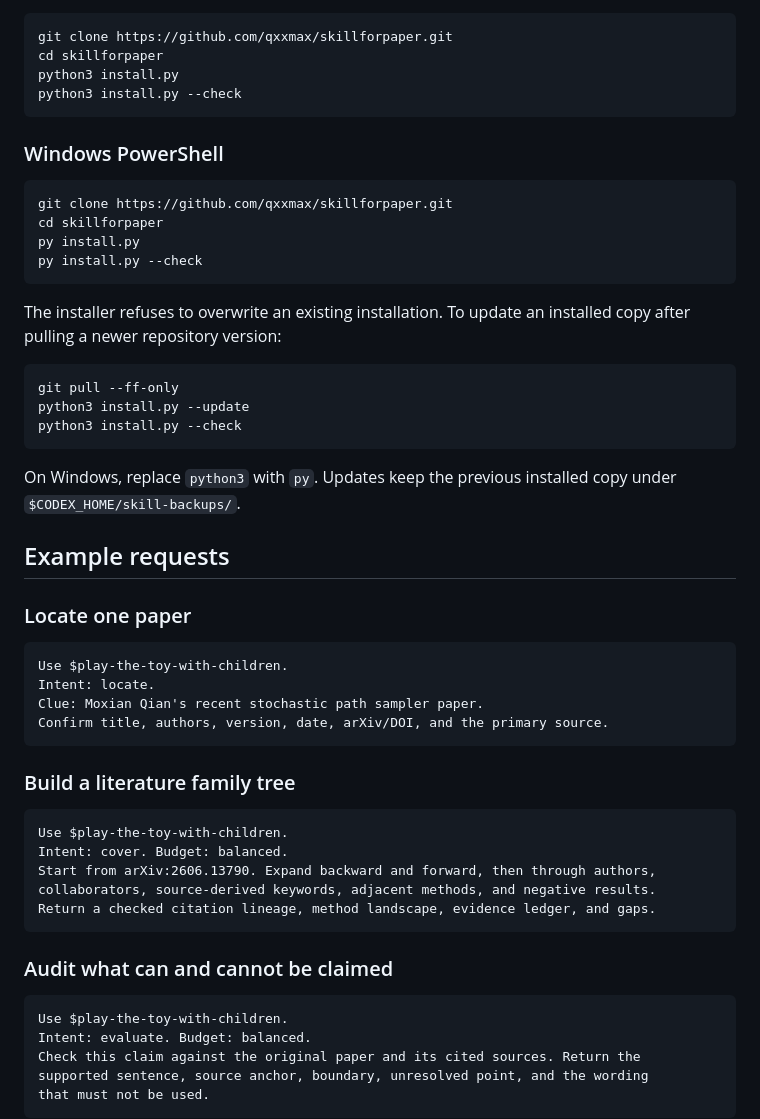
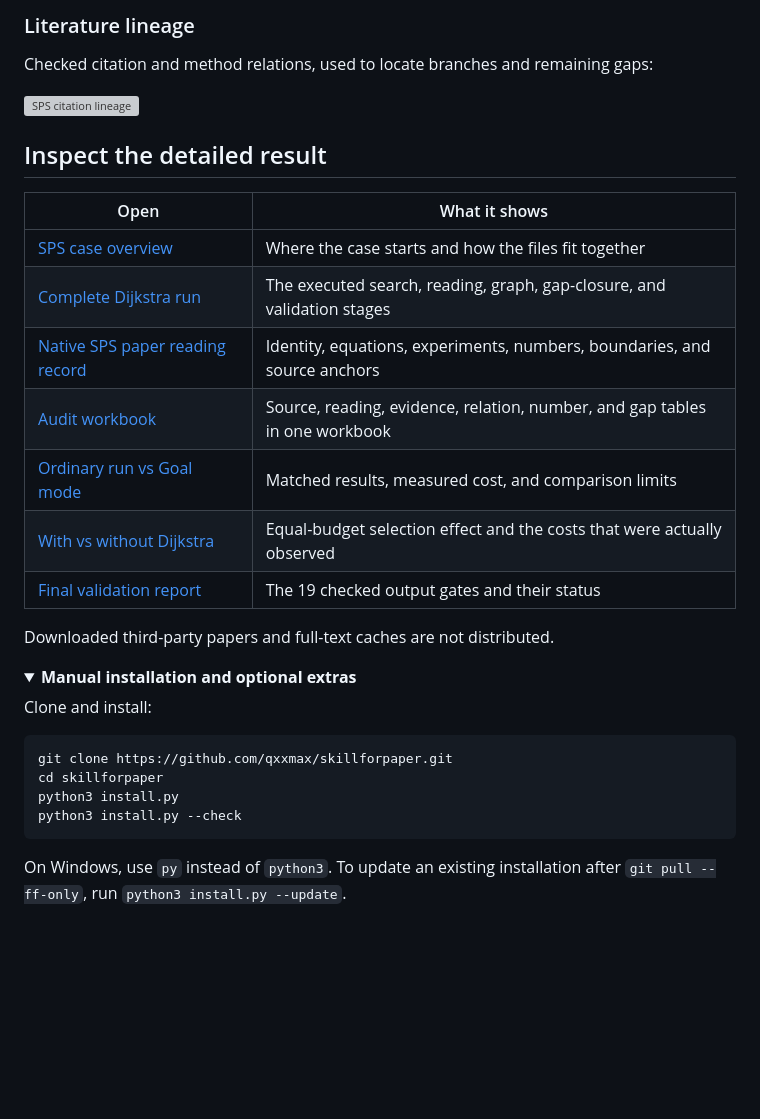
Before and after one commit to qxxmax/skillforpaper, a Markdown page: README.md, the part around one of its changes. GitHub-like rendering; folded sections open; blank space fills up the shorter version; grey boxes are pictures that could not be loaded.

````diff
--- a/README.md
+++ b/README.md
@@ -83,3 +113,28 @@ comparison against non-graph ranking. Keep source verification and gap closure.
+### Literature lineage
+
+Checked citation and method relations, used to locate branches and remaining
+gaps:
+
+[![SPS citation lineage](sps/runs/codex-goal-mode-cleanroom/graphs/citation_lineage_graph.png)](sps/runs/codex-goal-mode-cleanroom/graphs/citation_lineage_graph.png)
+
+## Inspect the detailed result
+
+| Open | What it shows |
+|---|---|
+| [SPS case overview](sps/README.md) | Where the case starts and how the files fit together |
+| [Complete Dijkstra run](sps/runs/codex-goal-mode-full-dijkstra-20260713/README.md) | The executed search, reading, graph, gap-closure, and validation stages |
+| [Native SPS paper reading record](sps/runs/codex-goal-mode-full-dijkstra-20260713/native_paper_reading_record_sps.md) | Identity, equations, experiments, numbers, boundaries, and source anchors |
+| [Audit workbook](sps/runs/codex-goal-mode-full-dijkstra-20260713/sps_literature_audit_full_dijkstra.xlsx) | Source, reading, evidence, relation, number, and gap tables in one workbook |
+| [Ordinary run vs Goal mode](sps/comparison/cost_effect_summary.md) | Matched results, measured cost, and comparison limits |
+| [With vs without Dijkstra](sps/comparison/dijkstra_effect_and_cost.md) | Equal-budget selection effect and the costs that were actually observed |
+| [Final validation report](sps/runs/codex-goal-mode-full-dijkstra-20260713/final_validation_report.md) | The 19 checked output gates and their status |
+
+Downloaded third-party papers and full-text caches are not distributed.
+
+<details>
+<summary><strong>Manual installation and optional extras</strong></summary>
+
+Clone and install:
 
 ```bash
 git clone https://github.com/qxxmax/skillforpaper.git
@@ -88,55 +143,6 @@ python3 install.py
 python3 install.py --check
 ```
 
-### Windows PowerShell
+On Windows, use `py` instead of `python3`. To update an existing installation
+after `git pull --ff-only`, run `python3 install.py --update`.
 
-```powershell
-git clone https://github.com/qxxmax/skillforpaper.git
-cd skillforpaper
-py install.py
-py install.py --check
-```
-
-The installer refuses to overwrite an existing installation. To update an
-installed copy after pulling a newer repository version:
-
-```bash
-git pull --ff-only
-python3 install.py --update
-python3 install.py --check
-```
-
-On Windows, replace `python3` with `py`. Updates keep the previous installed
-copy under `$CODEX_HOME/skill-backups/`.
-
-## Example requests
-
-### Locate one paper
-
-```text
-Use $play-the-toy-with-children.
-Intent: locate.
-Clue: Moxian Qian's recent stochastic path sampler paper.
-Confirm title, authors, version, date, arXiv/DOI, and the primary source.
-```
-
-### Build a literature family tree
-
-```text
-Use $play-the-toy-with-children.
-Intent: cover. Budget: balanced.
-Start from arXiv:2606.13790. Expand backward and forward, then through authors,
-collaborators, source-derived keywords, adjacent methods, and negative results.
-Return a checked citation lineage, method landscape, evidence ledger, and gaps.
-```
-
-### Audit what can and cannot be claimed
-
-```text
-Use $play-the-toy-with-children.
-Intent: evaluate. Budget: balanced.
-Check this claim against the original paper and its cited sources. Return the
-supported sentence, source anchor, boundary, unresolved point, and the wording
-that must not be used.
-```
-
````
Also changed, not shown: other parts of README.md (+102 -164 lines).
